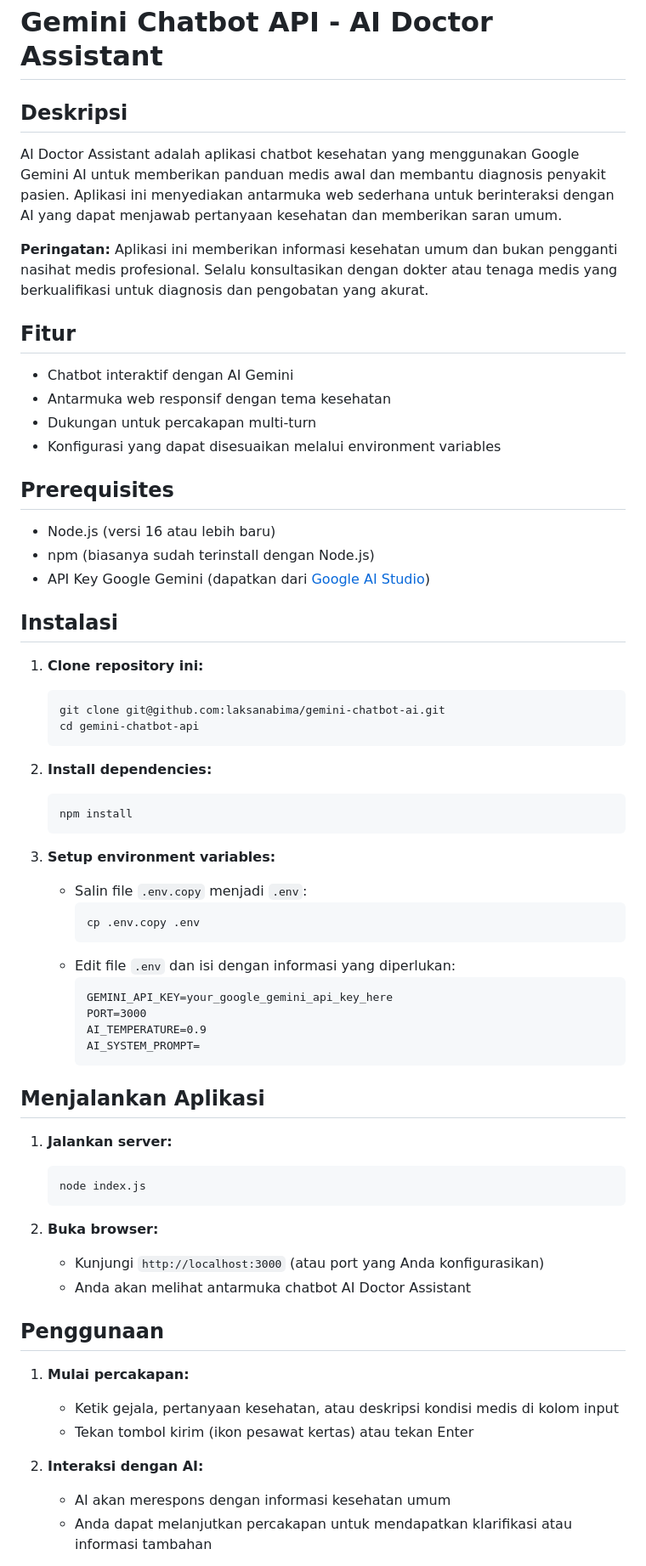
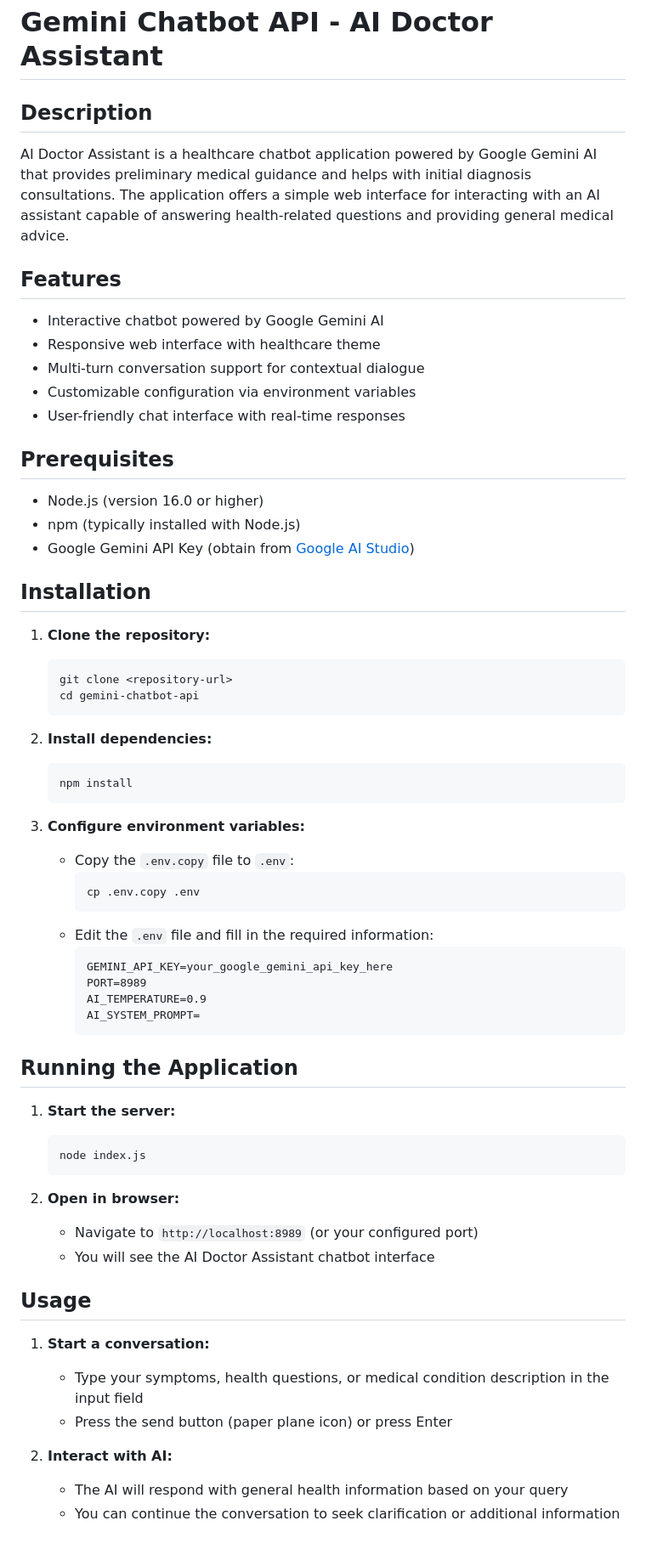
Before and after one commit to laksanabima/gemini-chatbot-ai, a Markdown page: README.md, the part around one of its changes. Shown at 85% size. GitHub-like rendering.

````diff
--- a/README.md
+++ b/README.md
@@ -1,29 +1,28 @@
 # Gemini Chatbot API - AI Doctor Assistant
 
-## Deskripsi
+## Description
 
-AI Doctor Assistant adalah aplikasi chatbot kesehatan yang menggunakan Google Gemini AI untuk memberikan panduan medis awal dan membantu diagnosis penyakit pasien. Aplikasi ini menyediakan antarmuka web sederhana untuk berinteraksi dengan AI yang dapat menjawab pertanyaan kesehatan dan memberikan saran umum.
+AI Doctor Assistant is a healthcare chatbot application powered by Google Gemini AI that provides preliminary medical guidance and helps with initial diagnosis consultations. The application offers a simple web interface for interacting with an AI assistant capable of answering health-related questions and providing general medical advice.
 
-**Peringatan:** Aplikasi ini memberikan informasi kesehatan umum dan bukan pengganti nasihat medis profesional. Selalu konsultasikan dengan dokter atau tenaga medis yang berkualifikasi untuk diagnosis dan pengobatan yang akurat.
+## Features
 
-## Fitur
-
-- Chatbot interaktif dengan AI Gemini
-- Antarmuka web responsif dengan tema kesehatan
-- Dukungan untuk percakapan multi-turn
-- Konfigurasi yang dapat disesuaikan melalui environment variables
+- Interactive chatbot powered by Google Gemini AI
+- Responsive web interface with healthcare theme
+- Multi-turn conversation support for contextual dialogue
+- Customizable configuration via environment variables
+- User-friendly chat interface with real-time responses
 
 ## Prerequisites
 
-- Node.js (versi 16 atau lebih baru)
-- npm (biasanya sudah terinstall dengan Node.js)
-- API Key Google Gemini (dapatkan dari [Google AI Studio](https://aistudio.google.com/))
+- Node.js (version 16.0 or higher)
+- npm (typically installed with Node.js)
+- Google Gemini API Key (obtain from [Google AI Studio](https://aistudio.google.com/))
 
-## Instalasi
+## Installation
 
-1. **Clone repository ini:**
+1. **Clone the repository:**
    ```bash
-   git clone git@github.com:laksanabima/gemini-chatbot-ai.git
+   git clone <repository-url>
    cd gemini-chatbot-api
    ```
 
@@ -32,37 +31,37 @@ AI Doctor Assistant adalah aplikasi chatbot kesehatan yang menggunakan Google Ge
    npm install
    ```
 
-3. **Setup environment variables:**
-   - Salin file `.env.copy` menjadi `.env`:
+3. **Configure environment variables:**
+   - Copy the `.env.copy` file to `.env`:
      ```bash
      cp .env.copy .env
      ```
-   - Edit file `.env` dan isi dengan informasi yang diperlukan:
+   - Edit the `.env` file and fill in the required information:
      ```
      GEMINI_API_KEY=your_google_gemini_api_key_here
-     PORT=3000
+     PORT=8989
      AI_TEMPERATURE=0.9
      AI_SYSTEM_PROMPT=
      ```
 
-## Menjalankan Aplikasi
+## Running the Application
 
-1. **Jalankan server:**
+1. **Start the server:**
    ```bash
    node index.js
    ```
 
-2. **Buka browser:**
-   - Kunjungi `http://localhost:3000` (atau port yang Anda konfigurasikan)
-   - Anda akan melihat antarmuka chatbot AI Doctor Assistant
+2. **Open in browser:**
+   - Navigate to `http://localhost:8989` (or your configured port)
+   - You will see the AI Doctor Assistant chatbot interface
 
-## Penggunaan
+## Usage
 
-1. **Mulai percakapan:**
-   - Ketik gejala, pertanyaan kesehatan, atau deskripsi kondisi medis di kolom input
-   - Tekan tombol kirim (ikon pesawat kertas) atau tekan Enter
+1. **Start a conversation:**
+   - Type your symptoms, health questions, or medical condition description in the input field
+   - Press the send button (paper plane icon) or press Enter
 
-2. **Interaksi dengan AI:**
-   - AI akan merespons dengan informasi kesehatan umum
-   - Anda dapat melanjutkan percakapan untuk mendapatkan klarifikasi atau informasi tambahan
+2. **Interact with AI:**
+   - The AI will respond with general health information based on your query
+   - You can continue the conversation to seek clarification or additional information
 
````
Also changed, not shown: other parts of README.md (+22 -25 lines).
